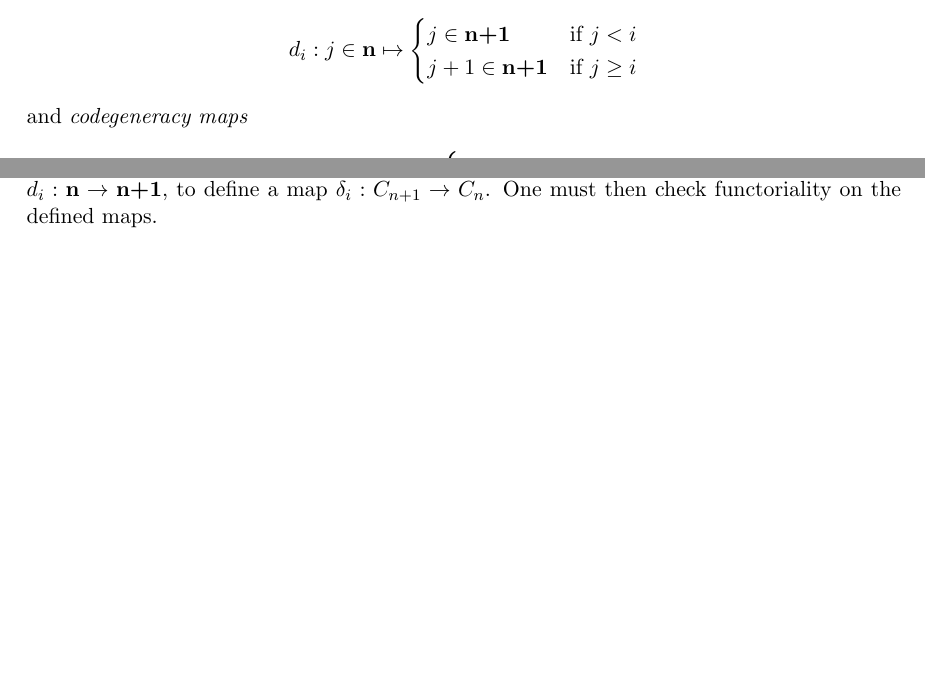
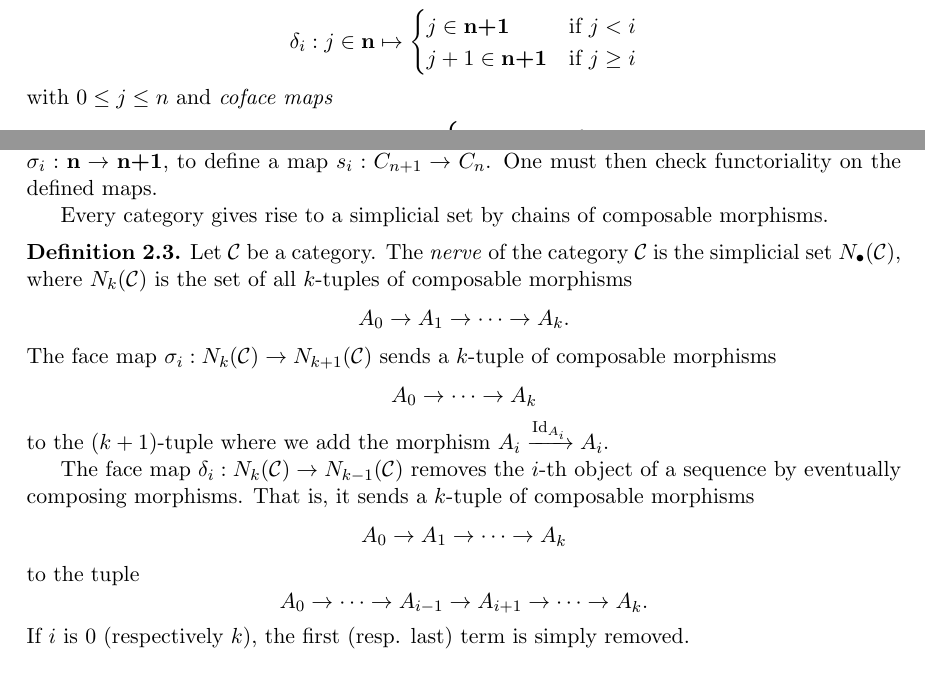
Before and after one commit to tiduseleven/PDM_K-theory, a LaTeX document (Main.tex, which reads prerequisites.tex): two parts of page 4 of 11, joined at a grey line, cut so that both start at the same text. Compiled offline with pdfLaTeX.

Commit message:
add: nerve of category

```diff
--- a/prerequisites.tex
+++ b/prerequisites.tex
@@ -6,12 +6,12 @@ Simplices prominently arise in many aspects of algebraic topology, such as simpl
 
 \begin{definition}
     The \emph{simplex category} $\Delta$ consists of objects given by sets $\textbf{n}$ and non-strictly order-preserving maps.
-    The maps of $\Delta$ are generated by \emph{coface maps}
-    \[ d_i : j \in \textbf{n} \mapsto
+    The maps of $\Delta$ are generated by \emph{codegeneracy maps}
+    \[ \delta_i : j \in \textbf{n} \mapsto
     \begin{cases}
         j \in \textbf{n+1} & \text{if } j < i \\
         j + 1 \in \textbf{n+1} & \text{if } j \geq i
     \end{cases}
     \]
-    and \emph{codegeneracy maps}
+    with $0 \leq j \leq n$ and \emph{coface maps}
     \[
@@ -33,4 +34,20 @@ The reason for naming the generators coface and codegeneracy maps is that they w
     A \emph{simplicial set} is a simplicial object in the category of sets. A \emph{simplicial space} is a simplicial object in the category of topological spaces.
 \end{definition}
 
-Since all morphisms in $\Delta$ are generated by coface and codegeneracies maps, it is sufficient to define the functor on the codegeneracy and coface maps. That means, for a given codegeneracy $s_i : \textbf{n+1} \to \textbf{n}$, to define a map $\sigma_i: C_{n+1} \to C_n$ and, for a given coface map $d_i : \textbf{n} \to \textbf{n+1}$, to define a map $\delta_i : C_{n+1} \to C_{n}$. One must then check functoriality on the defined maps.
+Since all morphisms in $\Delta$ are generated by coface and codegeneracies maps, it is sufficient to define the functor on the codegeneracy and coface maps. That means, for a given codegeneracy $\delta_i : \textbf{n+1} \to \textbf{n}$, to define a map $d_i: C_{n+1} \to C_n$ and, for a given coface map $\sigma_i : \textbf{n} \to \textbf{n+1}$, to define a map $s_i : C_{n+1} \to C_{n}$. One must then check functoriality on the defined maps.
+
+Every category gives rise to a simplicial set by chains of composable morphisms.
+
+\begin{definition}
+    Let $\CC$ be a category. The \emph{nerve} of the category $\CC$ is the simplicial set $N_{\bullet}(\CC)$, where $N_k(\CC)$ is the set of all $k$-tuples of composable morphisms
+    \[ A_0 \to A_1 \to \cdots \to A_k. \]
+    The face map $\sigma_i : N_k(\CC) \to N_{k+1}(\CC)$ sends a $k$-tuple of composable morphisms
+    \[ A_0 \to \cdots \to A_k \]
+    to the $(k+1)$-tuple where we add the morphism $A_i \xto{\Id{A_i}} A_i$.
+
+    The face map $\delta_i : N_k(\CC) \to N_{k-1}(\CC)$ removes the $i$-th object of a sequence by eventually composing morphisms. That is, it sends a $k$-tuple of composable morphisms
+    \[ A_0 \to A_1 \to \cdots \to A_k \]
+    to the tuple
+    \[ A_0 \to \cdots \to A_{i-1} \to A_{i+1} \to \cdots \to A_k. \]
+    If $i$ is $0$ (respectively $k$), the first (resp. last) term is simply removed.
+\end{definition}
```
Also changed, not shown: Main.pdf, prerequisites.tex (3 more changed lines).
